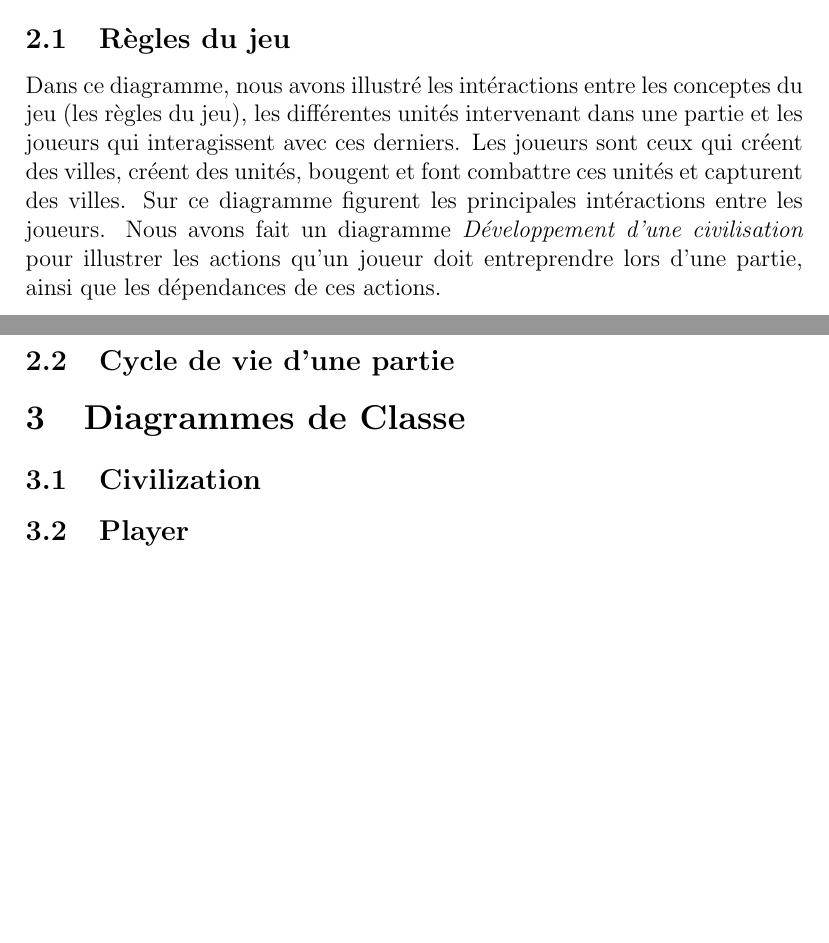
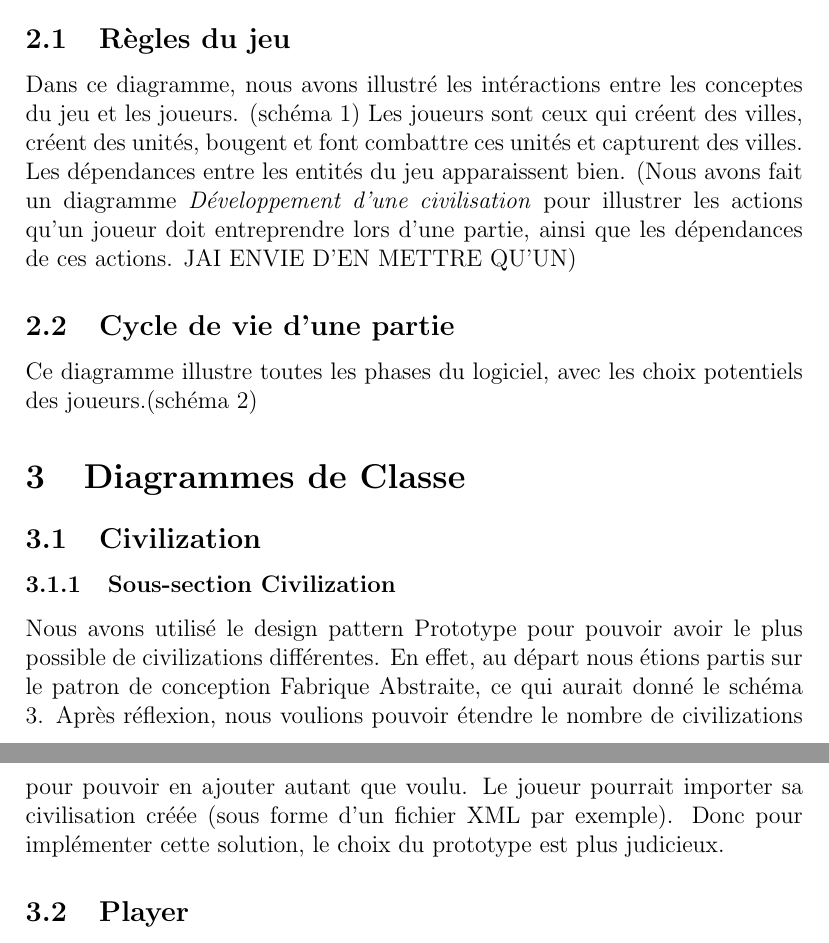
Before and after one commit to Jiwan/Civilisation, a LaTeX document (Rapports/rapportProjetcpp.tex): two parts of pages 2 and 3 of 3, joined at a grey line, cut so that both start at the same text, the shorter picture padded with empty space. Compiled offline with pdfLaTeX.

Commit message:
Modification du dia civilization
Prototype mal implémenté ?

```diff
--- a/Rapports/rapportProjetcpp.tex
+++ b/Rapports/rapportProjetcpp.tex
@@ -107,18 +107,23 @@ A chaque fois, nous avons justifié l'utilisation du patron de conception.
 
 \section{Cas d'utilisation}
 	\subsection{Règles du jeu}
-	Dans ce diagramme, nous avons illustré les intéractions entre les conceptes du jeu (les règles du jeu), les différentes unités intervenant dans une partie et les joueurs qui interagissent avec ces derniers.
+		Dans ce diagramme, nous avons illustré les intéractions entre les conceptes du jeu et les joueurs. (schéma 1)
 	Les joueurs sont ceux qui créent des villes, créent des unités, bougent et font combattre ces unités et capturent des villes.
-	Sur ce diagramme figurent les principales intéractions entre les joueurs.
-	Nous avons fait un diagramme \textit{Développement d'une civilisation} pour illustrer les actions qu'un joueur doit entreprendre lors d'une partie, ainsi que les dépendances de ces actions.
-
+	Les dépendances entre les entités du jeu apparaissent bien.
+	(Nous avons fait un diagramme \textit{Développement d'une civilisation} pour illustrer les actions qu'un joueur doit entreprendre lors d'une partie,
+	ainsi que les dépendances de ces actions. JAI ENVIE D'EN METTRE QU'UN)
 
 	\subsection{Cycle de vie d'une partie}
-
-
+	Ce diagramme illustre toutes les phases du logiciel, avec les choix potentiels des joueurs.(schéma 2)
 
 \section{Diagrammes de Classe}
 	\subsection{Civilization}
+		\subsubsection{Sous-section Civilization}
+			Nous avons utilisé le design pattern Prototype pour pouvoir avoir le plus possible de civilizations différentes.
+		En effet, au départ nous étions partis sur le patron de conception Fabrique Abstraite, ce qui aurait donné le schéma 3.
+			Après réflexion, nous voulions pouvoir étendre le nombre de civilizations pour pouvoir en ajouter autant que voulu.
+		Le joueur pourrait importer sa civilisation créée (sous forme d'un fichier XML par exemple).
+		Donc pour implémenter cette solution, le choix du prototype est plus judicieux.
 	\subsection{Player}
 	\subsection{View}
 	\subsection{World}
```
Also changed, not shown: 8 other files.
